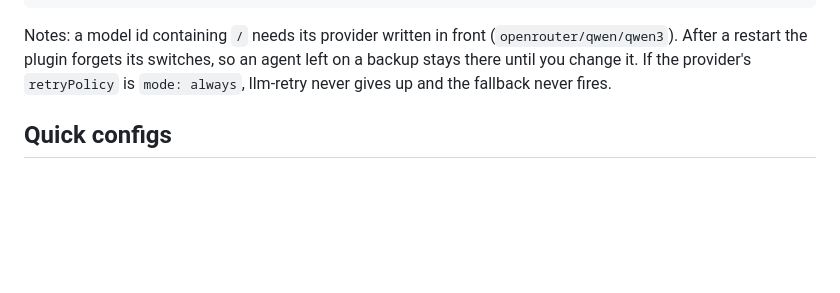
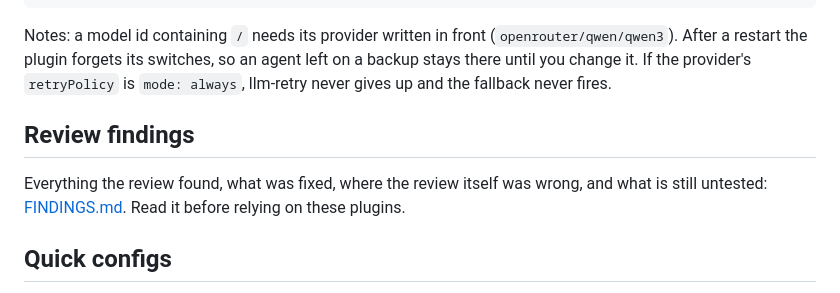
Before and after one commit to jlew23/jarvis-template, a Markdown page: dsh-plugins/README.md, the part around the change. Rendered like a GitHub page; blank space fills up the shorter version.

```diff
--- a/dsh-plugins/README.md
+++ b/dsh-plugins/README.md
@@ -61,6 +61,10 @@ config:
 
 Notes: a model id containing `/` needs its provider written in front (`openrouter/qwen/qwen3`). After a restart the plugin forgets its switches, so an agent left on a backup stays there until you change it. If the provider's `retryPolicy` is `mode: always`, llm-retry never gives up and the fallback never fires.
 
+## Review findings
+
+Everything the review found, what was fixed, where the review itself was wrong, and what is still untested: [FINDINGS.md](FINDINGS.md). Read it before relying on these plugins.
+
 ## Quick configs
 
 Six ready-made setups (Solo, Team, Team cheap, Strict, Overnight, Test bench), with what each costs and why: [presets/README.md](presets/README.md).
```
Also changed, not shown: dsh-plugins/FINDINGS.md (added, +174 -0 lines).
